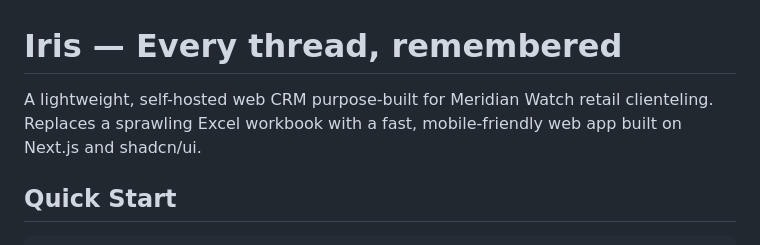
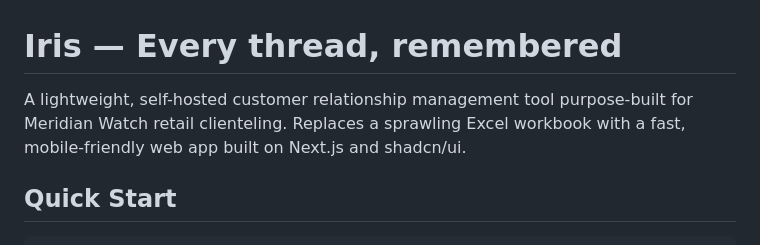
Before and after one commit to xcheljd/iris, a Markdown page: README.md, the part around the change. Rendered like a GitHub page.

Commit message:
docs: describe Iris as a customer relationship management tool in README

```diff
--- a/README.md
+++ b/README.md
@@ -1,6 +1,6 @@
 # Iris — Every thread, remembered
 
-A lightweight, self-hosted web CRM purpose-built for Meridian Watch retail clienteling. Replaces a sprawling Excel workbook with a fast, mobile-friendly web app built on Next.js and shadcn/ui.
+A lightweight, self-hosted customer relationship management tool purpose-built for Meridian Watch retail clienteling. Replaces a sprawling Excel workbook with a fast, mobile-friendly web app built on Next.js and shadcn/ui.
 
 ## Quick Start
 
```
